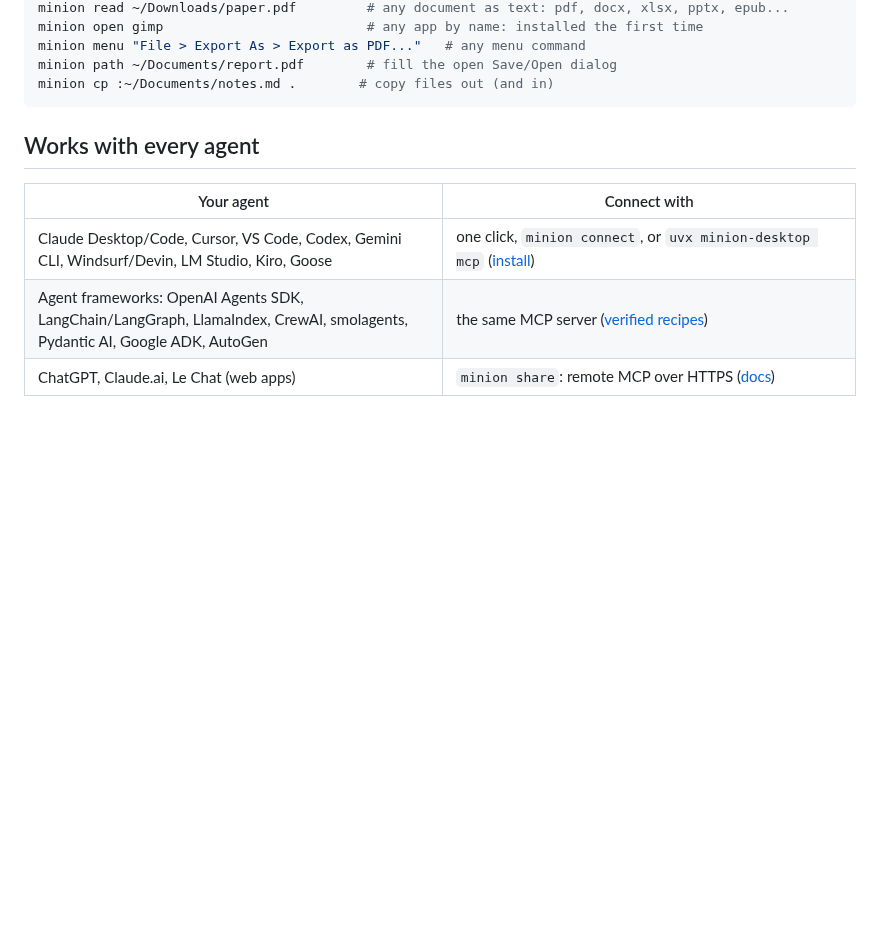
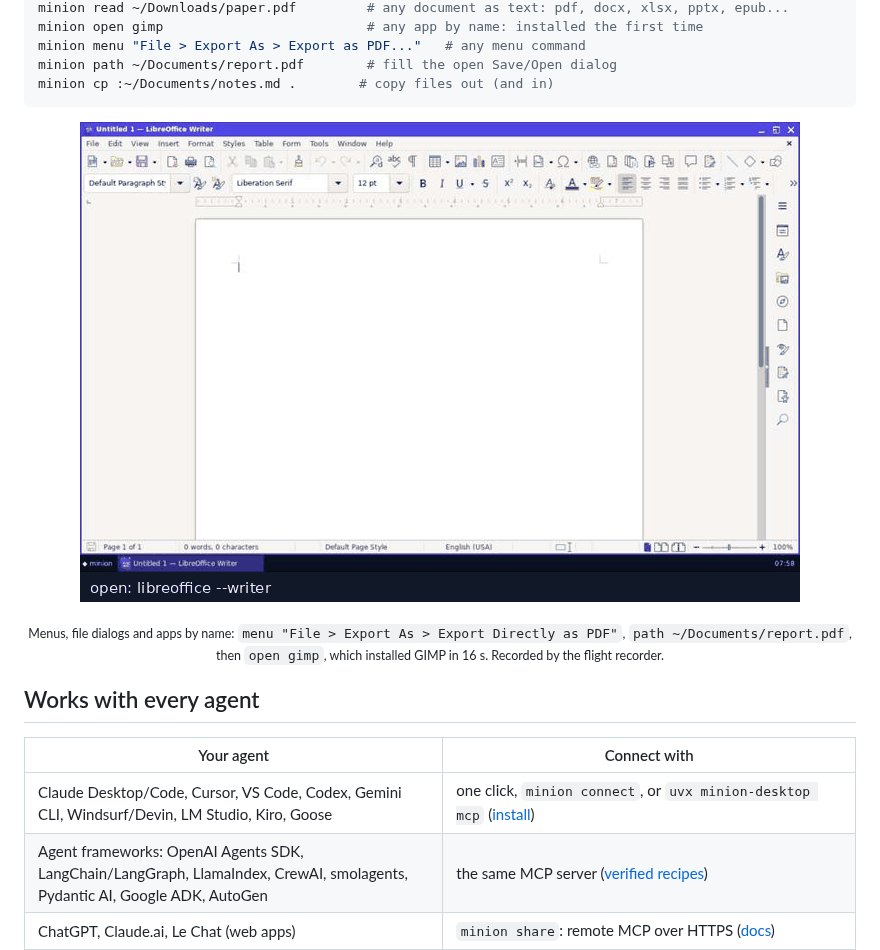
Before and after one commit to Apophisss/minion, a Markdown page: README.md, the part around the change. GitHub-like rendering; pictures changed too: docs/assets/any-app.gif (added); blank space fills up the shorter version.

Commit message:
A GIF of menus, file dialogs and apps by name; splash screens like "GIMP Startup" are waited out; the recorder notes installs
Co-Authored-By: Claude Opus 5.5 <noreply@anthropic.com>

````diff
--- a/README.md
+++ b/README.md
@@ -122,6 +122,9 @@ minion menu "File > Export As > Export as PDF..."   # any menu command
 minion path ~/Documents/report.pdf        # fill the open Save/Open dialog
 minion cp :~/Documents/notes.md .        # copy files out (and in)
 ```
+
+<p align="center"><img src="docs/assets/any-app.gif" alt="An agent exports a PDF through LibreOffice's menu and Save dialog, then opens GIMP, which installs itself first" width="720"></p>
+<p align="center"><sub>Menus, file dialogs and apps by name: <code>menu "File > Export As > Export Directly as PDF"</code>, <code>path ~/Documents/report.pdf</code>, then <code>open gimp</code>, which installed GIMP in 16 s. Recorded by the flight recorder.</sub></p>
 
 ## Works with every agent
 
````
Also changed, not shown: 2 other files.
